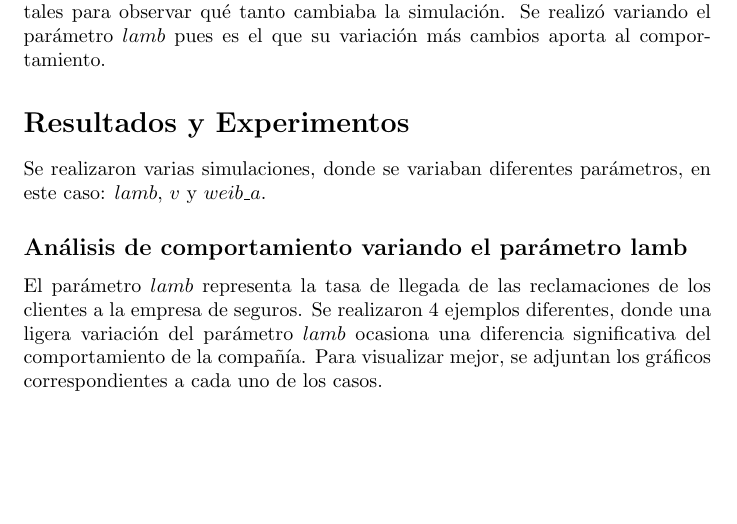
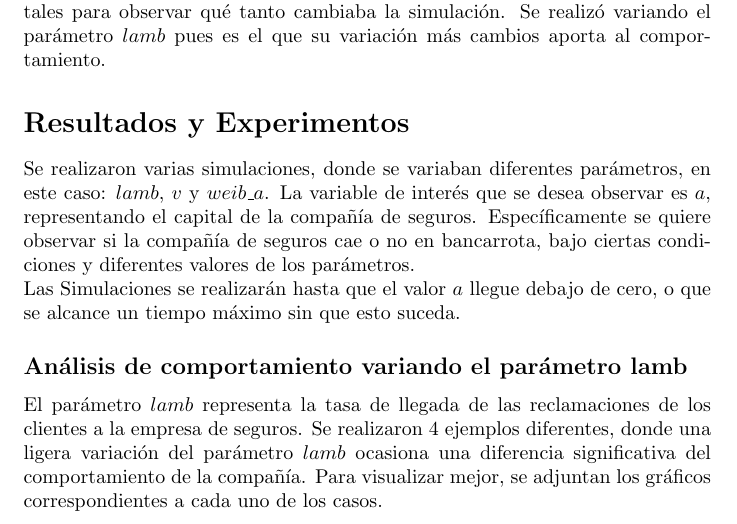
Before and after one commit to Kitsulee/Simulacion-Empresa-de-Seguros, a LaTeX document (Informe/Informe.tex): part of page 6 of 26, cut so that both start at the same text, the shorter picture padded with empty space. Compiled offline with pdfLaTeX.

Commit message:
agregados puntos que faltaban de S3

```diff
--- a/Informe/Informe.tex
+++ b/Informe/Informe.tex
@@ -133,7 +133,8 @@ Luego de un análisis de como debiera ser el comportamiento de cada uno de los e
  En el archivo \texttt{extra\_distributions\_functions.py} se encuentran funciones similares a las descritas en \texttt{sim\_functions.py} pero utilizando diferentes distribuciones a las escogidas inicialmente. Esto se realizó con fines experimentales para observar qué tanto cambiaba la simulación. Se realizó variando el parámetro $lamb$ pues es el que su variación más cambios aporta al comportamiento.
 
  \section{Resultados y Experimentos}
- Se realizaron varias simulaciones, donde se variaban diferentes parámetros, en este caso: $lamb$, $v$ y $weib\_a$.
+ Se realizaron varias simulaciones, donde se variaban diferentes parámetros, en este caso: $lamb$, $v$ y $weib\_a$. La variable de interés que se desea observar es $a$, representando el capital de la compañía de seguros. Específicamente se quiere observar si la compañía de seguros cae o no en bancarrota, bajo ciertas condiciones y diferentes valores de los parámetros. \\
+ Las Simulaciones se realizarán hasta que el valor $a$ llegue debajo de cero, o que se alcance un tiempo máximo sin que esto suceda.
 
  \subsection{Análisis de comportamiento variando el parámetro lamb}
  El parámetro $lamb$ representa la tasa de llegada de las reclamaciones de los clientes a la empresa de seguros. Se realizaron 4 ejemplos diferentes, donde una ligera variación del parámetro $lamb$ ocasiona una diferencia significativa del comportamiento de la compañía.
```
Also changed, not shown: 4 other files.
